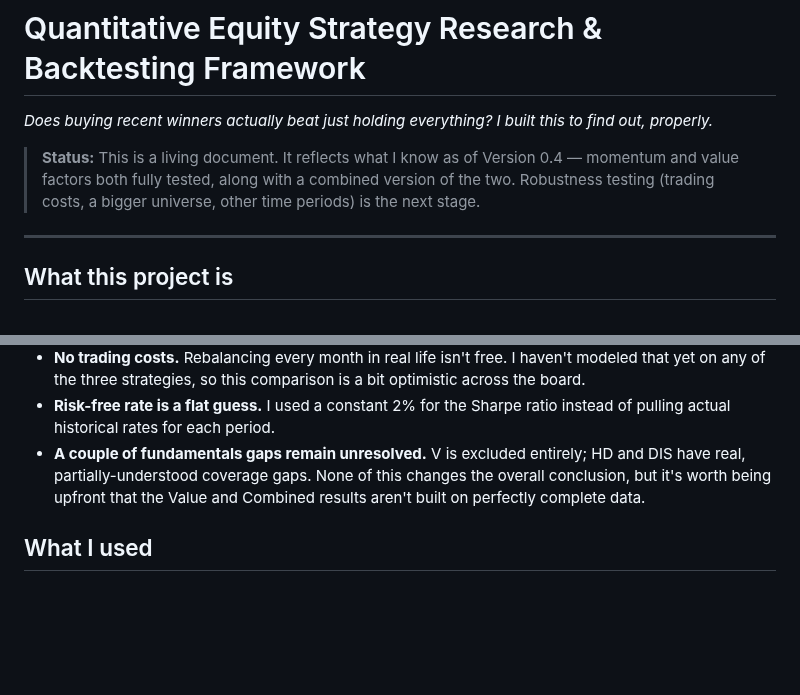
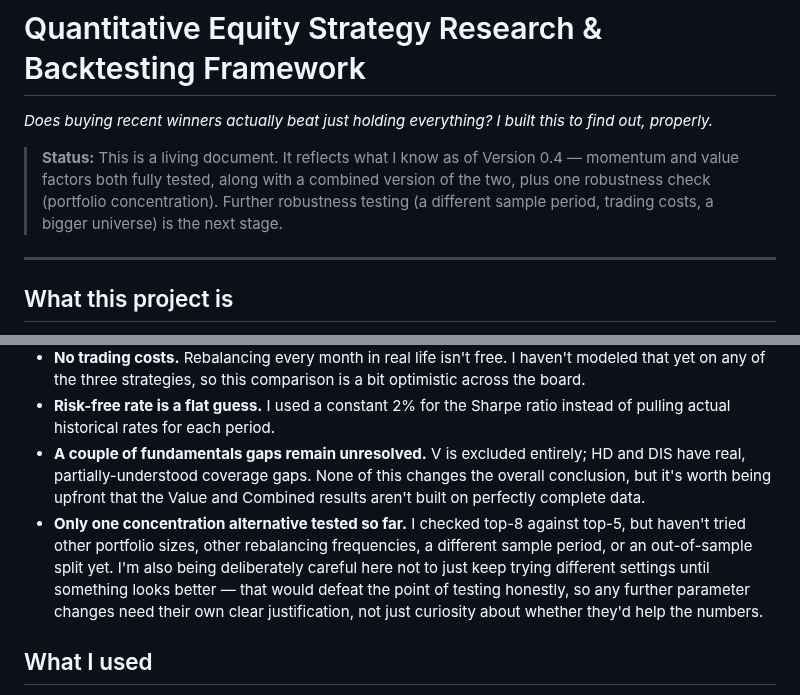
Before and after one commit to ronaldoexmachina13/quant-equity-research, a Markdown page: README.md, 2 parts joined by grey strips. GitHub-like rendering; blank space fills up the shorter version.

```diff
--- a/README.md
+++ b/README.md
@@ -2,7 +2,7 @@
 
 *Does buying recent winners actually beat just holding everything? I built this to find out, properly.*
 
-> **Status:** This is a living document. It reflects what I know as of Version 0.4 — momentum and value factors both fully tested, along with a combined version of the two. Robustness testing (trading costs, a bigger universe, other time periods) is the next stage.
+> **Status:** This is a living document. It reflects what I know as of Version 0.4 — momentum and value factors both fully tested, along with a combined version of the two, plus one robustness check (portfolio concentration). Further robustness testing (a different sample period, trading costs, a bigger universe) is the next stage.
 
 ---
 
@@ -128,6 +148,7 @@ The overall honest conclusion: **none of the three active strategies I built bea
 - **No trading costs.** Rebalancing every month in real life isn't free. I haven't modeled that yet on any of the three strategies, so this comparison is a bit optimistic across the board.
 - **Risk-free rate is a flat guess.** I used a constant 2% for the Sharpe ratio instead of pulling actual historical rates for each period.
 - **A couple of fundamentals gaps remain unresolved.** V is excluded entirely; HD and DIS have real, partially-understood coverage gaps. None of this changes the overall conclusion, but it's worth being upfront that the Value and Combined results aren't built on perfectly complete data.
+- **Only one concentration alternative tested so far.** I checked top-8 against top-5, but haven't tried other portfolio sizes, other rebalancing frequencies, a different sample period, or an out-of-sample split yet. I'm also being deliberately careful here not to just keep trying different settings until something looks better — that would defeat the point of testing honestly, so any further parameter changes need their own clear justification, not just curiosity about whether they'd help the numbers.
 
 ## What I used
 
```
Also changed, not shown: other parts of README.md (+22 -2 lines).
